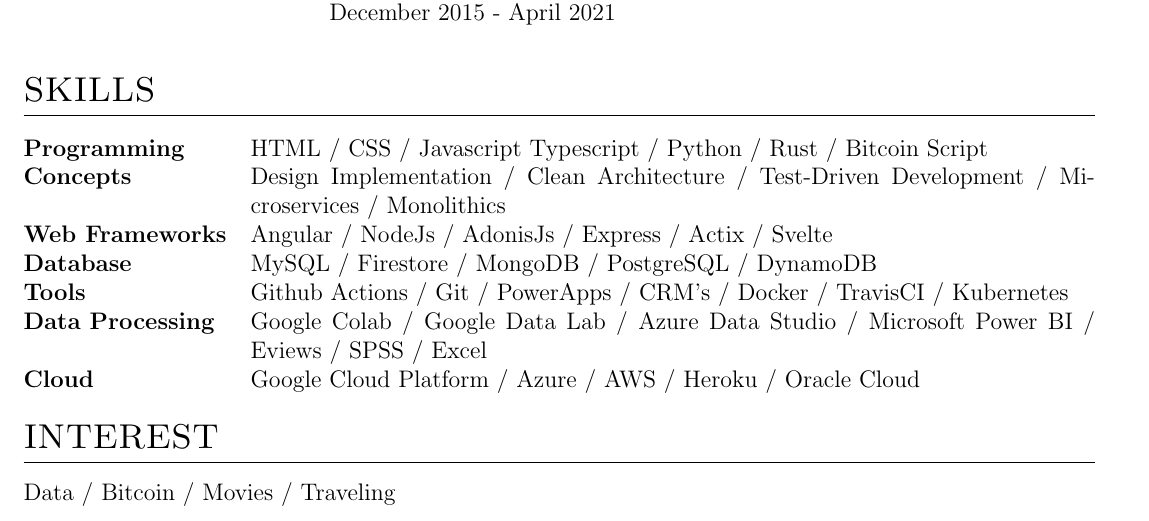
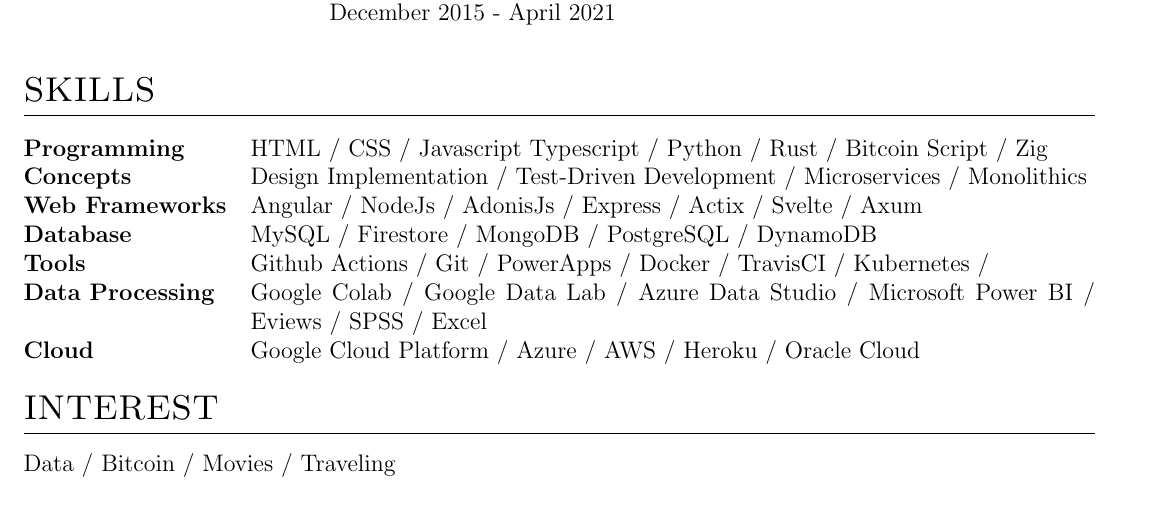
Before and after one commit to nully0x/myautocv, a LaTeX CV (cv.tex): part of page 2 of 3, cut so that both start at the same text. Compiled offline with pdfLaTeX.

Commit message:
update details

```diff
--- a/cv.tex
+++ b/cv.tex
@@ -217,11 +217,11 @@
 \section{SKILLS}
 
 \begin{tabularx}{\linewidth}{@{}l X@{}}
-\textbf{Programming} & HTML / CSS / Javascript Typescript / Python / Rust / Bitcoin Script \\
-\textbf{Concepts} & Design Implementation / Clean Architecture / Test-Driven Development / Microservices / Monolithics \\
-\textbf{Web Frameworks} & Angular / NodeJs / AdonisJs / Express / Actix / Svelte \\
+\textbf{Programming} & HTML / CSS / Javascript Typescript / Python / Rust / Bitcoin Script / Zig \\
+\textbf{Concepts} & Design Implementation / Test-Driven Development / Microservices / Monolithics \\
+\textbf{Web Frameworks} & Angular / NodeJs / AdonisJs / Express / Actix / Svelte / Axum \\
 \textbf{Database} & MySQL / Firestore / MongoDB / PostgreSQL / DynamoDB \\
-\textbf{Tools} & Github Actions / Git / PowerApps / CRM's / Docker / TravisCI / Kubernetes \\
+\textbf{Tools} & Github Actions / Git / PowerApps / Docker / TravisCI / Kubernetes /  \\
 \textbf{Data Processing} & Google Colab / Google Data Lab / Azure Data Studio / Microsoft Power BI / Eviews / SPSS / Excel \\
 \textbf{Cloud} & Google Cloud Platform / Azure / AWS / Heroku / Oracle Cloud
 \end{tabularx}
```
